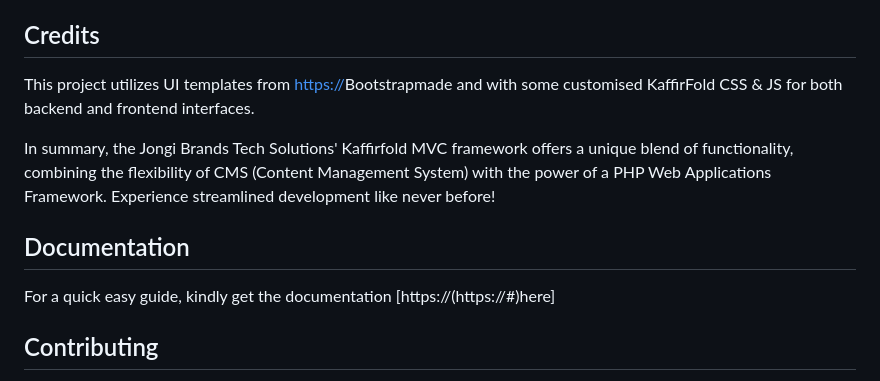
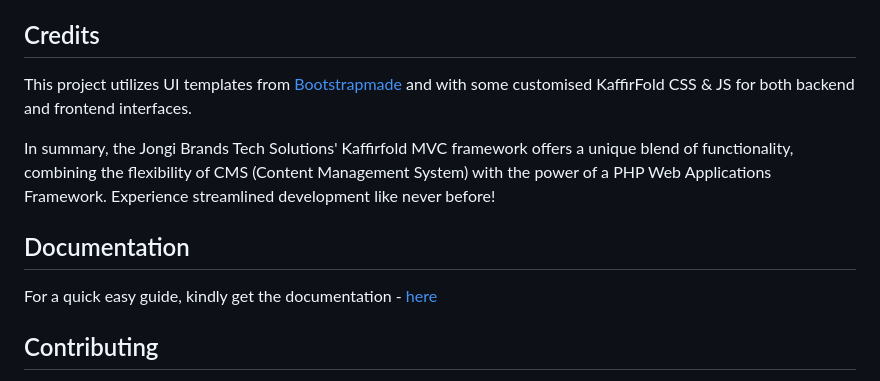
Before and after one commit to TechKaffir/kaffirfold, a Markdown page: README.md, the part around the change. GitHub-like rendering.

```diff
--- a/README.md
+++ b/README.md
@@ -48,13 +48,12 @@ This project is licensed under the GPL-3.0-or-later license.
 
 ## Credits
 
-This project utilizes UI templates from [https://](https://bootstrapmade.com)Bootstrapmade and with some customised KaffirFold CSS & JS for both backend and frontend interfaces.
+This project utilizes UI templates from [Bootstrapmade](https://bootstrapmade.com/) and with some customised KaffirFold CSS & JS for both backend and frontend interfaces.
 
 In summary, the Jongi Brands Tech Solutions' Kaffirfold MVC framework offers a unique blend of functionality, combining the flexibility of CMS (Content Management System) with the power of a PHP Web Applications Framework. Experience streamlined development like never before!
 
 ## Documentation ##
-For a quick easy guide, kindly get the documentation [https://(https://#)here]
-
+For a quick easy guide, kindly get the documentation - [here](#)
 ## Contributing ##
 If you would like to contribute to this project, please feel free to submit a pull request or open an issue on GitHub. We welcome all contributions and are always looking for ways to improve the framework.
 
```
